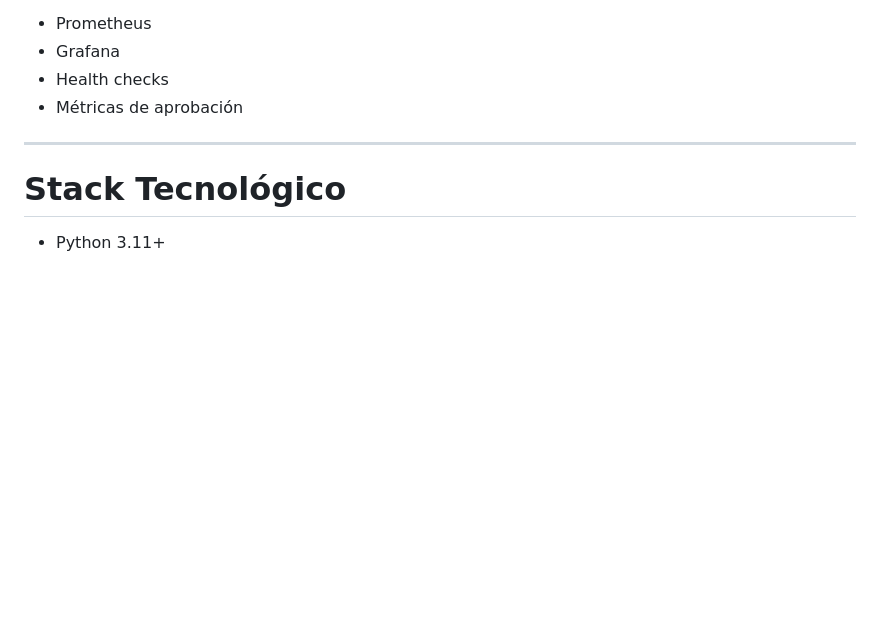
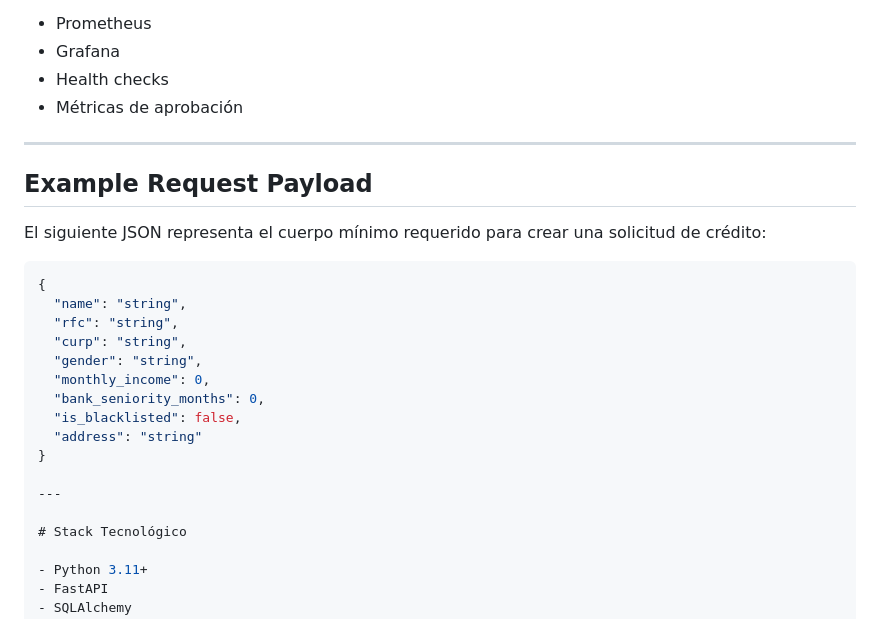
Before and after one commit to JorgeCobos03/ai-credit-approval-system, a Markdown page: README.md, the part around the change. Rendered like a GitHub page; blank space fills up the shorter version.

````diff
--- a/README.md
+++ b/README.md
@@ -149,6 +149,24 @@ Incluir:
 
 ---
 
+## Example Request Payload
+
+El siguiente JSON representa el cuerpo mínimo requerido para crear una solicitud de crédito:
+
+```json
+{
+  "name": "string",
+  "rfc": "string",
+  "curp": "string",
+  "gender": "string",
+  "monthly_income": 0,
+  "bank_seniority_months": 0,
+  "is_blacklisted": false,
+  "address": "string"
+}
+
+---
+
 # Stack Tecnológico
 
 - Python 3.11+
````
